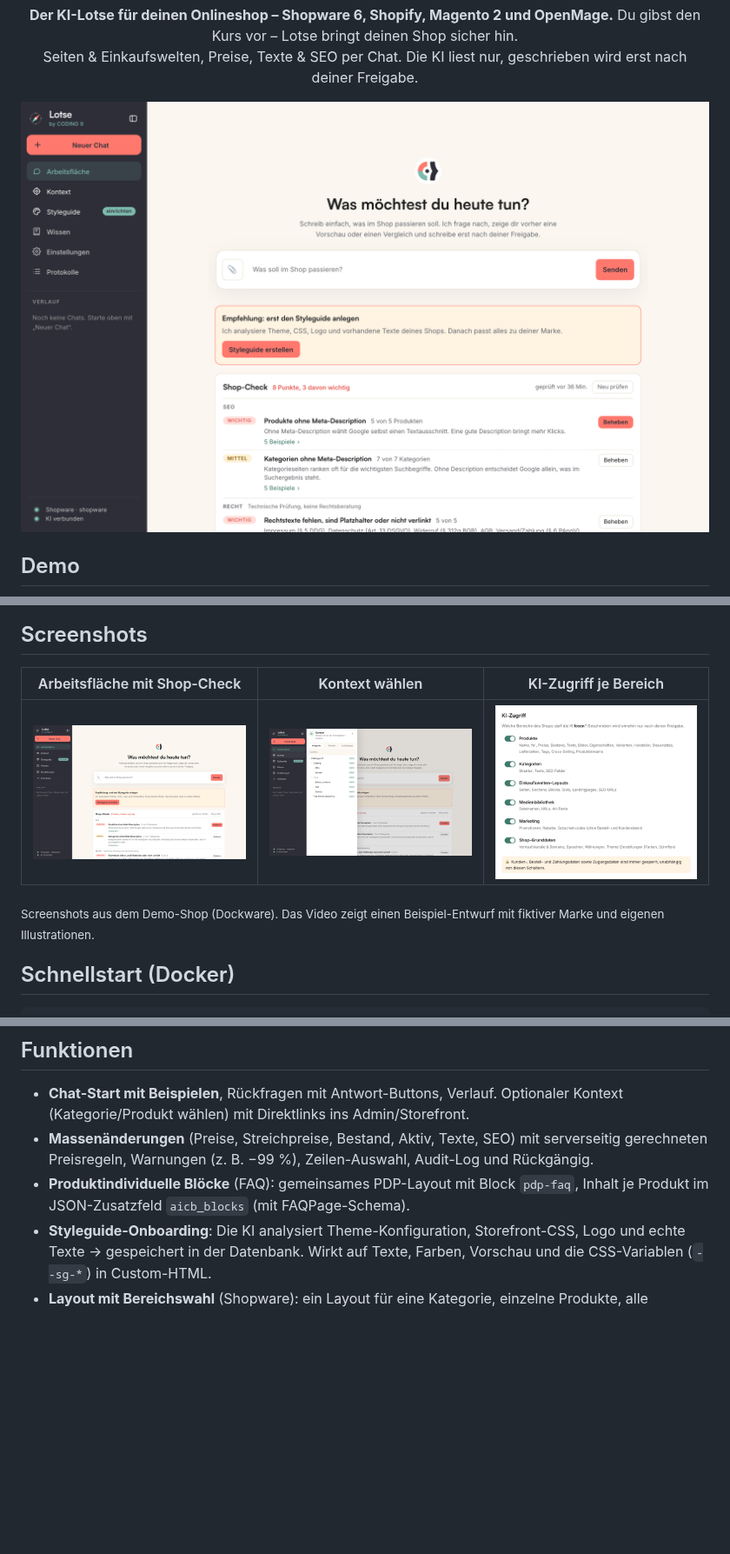
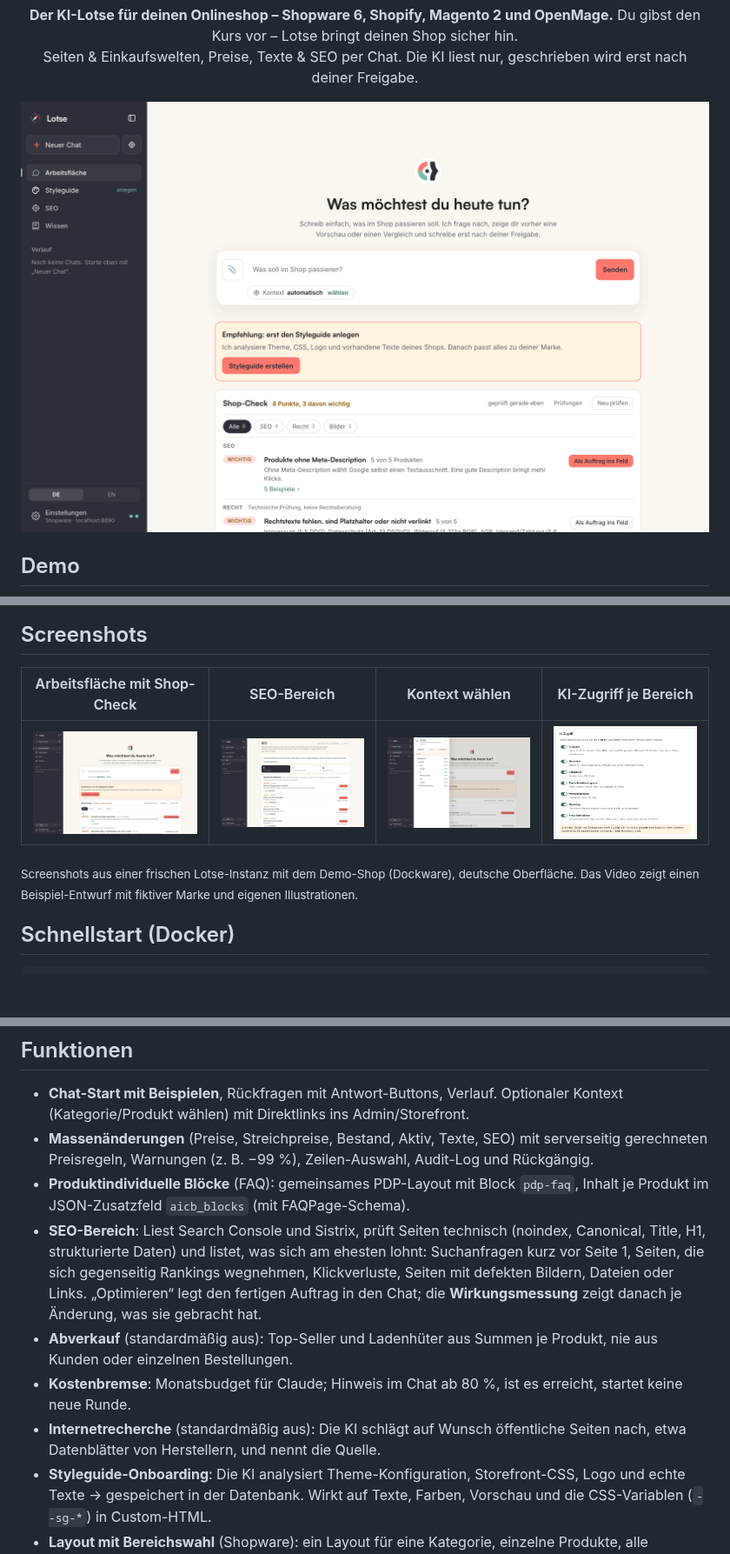
Before and after one commit to Coding9GmbH/coding9-lotse, a Markdown page: README.md, 3 parts joined by grey strips. Shown at 87% size. Drawn GitHub-style; pictures changed too: docs/screenshots/app-context.png, docs/screenshots/app.png, docs/screenshots/ki-zugriff.png; blank space fills up the shorter version.

```diff
--- a/README.md
+++ b/README.md
@@ -13,11 +13,11 @@ Seiten & Einkaufswelten, Preise, Texte & SEO per Chat. Die KI liest nur, geschri
 
 ## Screenshots
 
-| Arbeitsfläche mit Shop-Check | Kontext wählen | KI-Zugriff je Bereich |
-|---|---|---|
-| <img src="docs/screenshots/app.png" alt="Arbeitsfläche" width="300"> | <img src="docs/screenshots/app-context.png" alt="Kontext-Auswahl" width="300"> | <img src="docs/screenshots/ki-zugriff.png" alt="KI-Zugriff: Bereiche des Shops einzeln freigeben" width="300"> |
+| Arbeitsfläche mit Shop-Check | SEO-Bereich | Kontext wählen | KI-Zugriff je Bereich |
+|---|---|---|---|
+| <img src="docs/screenshots/app.png" alt="Arbeitsfläche" width="220"> | <img src="docs/screenshots/seo.png" alt="SEO-Bereich: technische Probleme und offene Hebel mit „Optimieren“" width="220"> | <img src="docs/screenshots/app-context.png" alt="Kontext-Auswahl" width="220"> | <img src="docs/screenshots/ki-zugriff.png" alt="KI-Zugriff: Bereiche des Shops einzeln freigeben" width="220"> |
 
-<sub>Screenshots aus dem Demo-Shop (Dockware). Das Video zeigt einen Beispiel-Entwurf mit fiktiver Marke und eigenen Illustrationen.</sub>
+<sub>Screenshots aus einer frischen Lotse-Instanz mit dem Demo-Shop (Dockware), deutsche Oberfläche. Das Video zeigt einen Beispiel-Entwurf mit fiktiver Marke und eigenen Illustrationen.</sub>
 
 ## Schnellstart (Docker)
 
@@ -124,6 +124,10 @@ Chat statt Formulare. Du schreibst, was passieren soll („Ändere das Layout vo
 - **Chat-Start mit Beispielen**, Rückfragen mit Antwort-Buttons, Verlauf. Optionaler Kontext (Kategorie/Produkt wählen) mit Direktlinks ins Admin/Storefront.
 - **Massenänderungen** (Preise, Streichpreise, Bestand, Aktiv, Texte, SEO) mit serverseitig gerechneten Preisregeln, Warnungen (z. B. −99 %), Zeilen-Auswahl, Audit-Log und Rückgängig.
 - **Produktindividuelle Blöcke** (FAQ): gemeinsames PDP-Layout mit Block `pdp-faq`, Inhalt je Produkt im JSON-Zusatzfeld `aicb_blocks` (mit FAQPage-Schema).
+- **SEO-Bereich**: Liest Search Console und Sistrix, prüft Seiten technisch (noindex, Canonical, Title, H1, strukturierte Daten) und listet, was sich am ehesten lohnt: Suchanfragen kurz vor Seite 1, Seiten, die sich gegenseitig Rankings wegnehmen, Klickverluste, Seiten mit defekten Bildern, Dateien oder Links. „Optimieren“ legt den fertigen Auftrag in den Chat; die **Wirkungsmessung** zeigt danach je Änderung, was sie gebracht hat.
+- **Abverkauf** (standardmäßig aus): Top-Seller und Ladenhüter aus Summen je Produkt, nie aus Kunden oder einzelnen Bestellungen.
+- **Kostenbremse**: Monatsbudget für Claude; Hinweis im Chat ab 80 %, ist es erreicht, startet keine neue Runde.
+- **Internetrecherche** (standardmäßig aus): Die KI schlägt auf Wunsch öffentliche Seiten nach, etwa Datenblätter von Herstellern, und nennt die Quelle.
 - **Styleguide-Onboarding**: Die KI analysiert Theme-Konfiguration, Storefront-CSS, Logo und echte Texte → gespeichert in der Datenbank. Wirkt auf Texte, Farben, Vorschau und die CSS-Variablen (`--sg-*`) in Custom-HTML.
 - **Layout mit Bereichswahl** (Shopware): ein Layout für eine Kategorie, einzelne Produkte, alle Produkte einer Kategorie oder den ganzen Shop. Lotse fragt vorher mit echten Zahlen, die Freigabe zeigt, wie viele Seiten ein eigenes Layout verlieren, und Rückgängig stellt jede Seite einzeln wieder her.
 - **Entwurf auf der echten Seite**: Kopf, Fuß, Theme, Kaufbox und Produktliste der Zielseite bleiben, nur der Inhalt wird durch den Entwurf ersetzt (Shopware: Einkaufswelt; Shopify, Magento, OpenMage: das HTML, das veröffentlicht wird, im echten Theme). Ohne genanntes Ziel wählt Lotse ein echtes Produkt bzw. eine Kategorie.
```
Also changed, not shown: other parts of README.md (+2 -2 lines), AGENTS.md (+1 -1 lines), README.en.md (+10 -6 lines).
